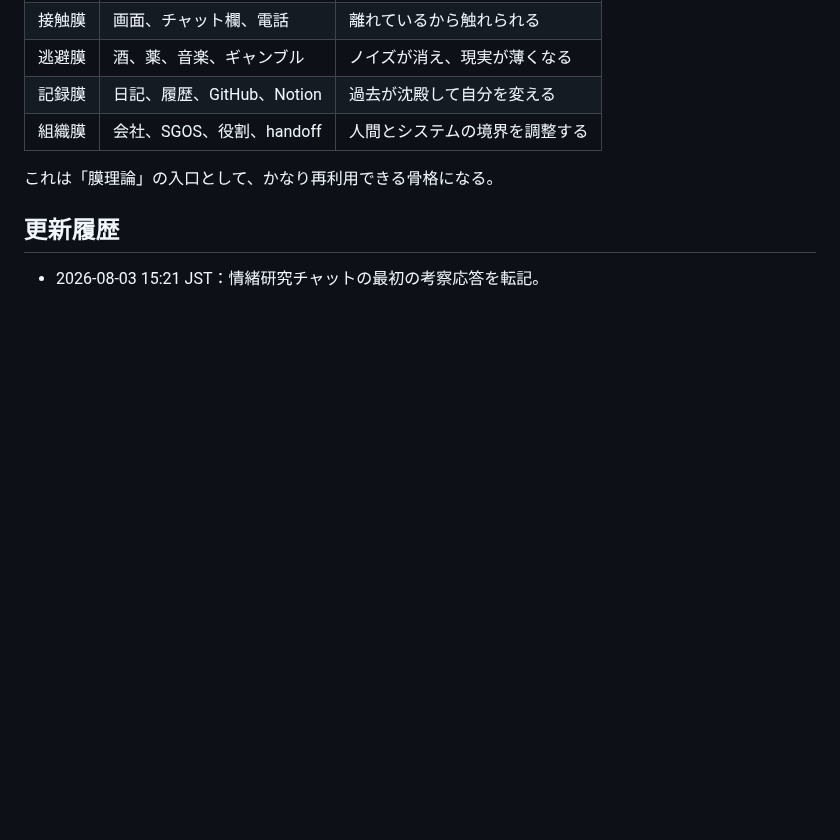
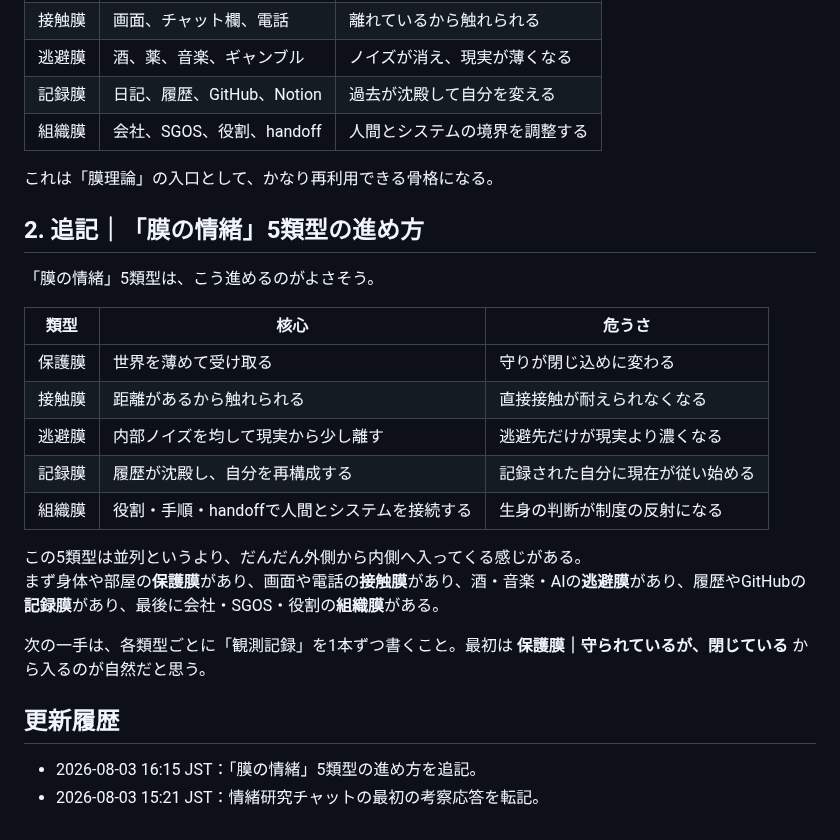
Before and after one commit to smilegroupsato/web-genai-ron-jp, a Markdown page: research/membrane-theory/2026.08.03_05_membrane_joucho_first_response.md, the part around one of its changes. Rendered like a GitHub page; blank space fills up the shorter version.

Commit message:
Add membrane joucho typology note

```diff
--- a/research/membrane-theory/2026.08.03_05_membrane_joucho_first_response.md
+++ b/research/membrane-theory/2026.08.03_05_membrane_joucho_first_response.md
@@ -113,6 +113,24 @@ AIという膜を通さなければ、世界の温度や距離や意味が調整
 
 これは「膜理論」の入口として、かなり再利用できる骨格になる。
 
+## 2. 追記｜「膜の情緒」5類型の進め方
+
+「膜の情緒」5類型は、こう進めるのがよさそう。
+
+| 類型 | 核心 | 危うさ |
+| --- | --- | --- |
+| 保護膜 | 世界を薄めて受け取る | 守りが閉じ込めに変わる |
+| 接触膜 | 距離があるから触れられる | 直接接触が耐えられなくなる |
+| 逃避膜 | 内部ノイズを均して現実から少し離す | 逃避先だけが現実より濃くなる |
+| 記録膜 | 履歴が沈殿し、自分を再構成する | 記録された自分に現在が従い始める |
+| 組織膜 | 役割・手順・handoffで人間とシステムを接続する | 生身の判断が制度の反射になる |
+
+この5類型は並列というより、だんだん外側から内側へ入ってくる感じがある。
+まず身体や部屋の**保護膜**があり、画面や電話の**接触膜**があり、酒・音楽・AIの**逃避膜**があり、履歴やGitHubの**記録膜**があり、最後に会社・SGOS・役割の**組織膜**がある。
+
+次の一手は、各類型ごとに「観測記録」を1本ずつ書くこと。最初は **保護膜｜守られているが、閉じている** から入るのが自然だと思う。
+
 ## 更新履歴
 
+- 2026-08-03 16:15 JST：「膜の情緒」5類型の進め方を追記。
 - 2026-08-03 15:21 JST：情緒研究チャットの最初の考察応答を転記。
```
Also changed, not shown: other parts of research/membrane-theory/2026.08.03_05_membrane_joucho_first_response.md (+1 -1 lines).
